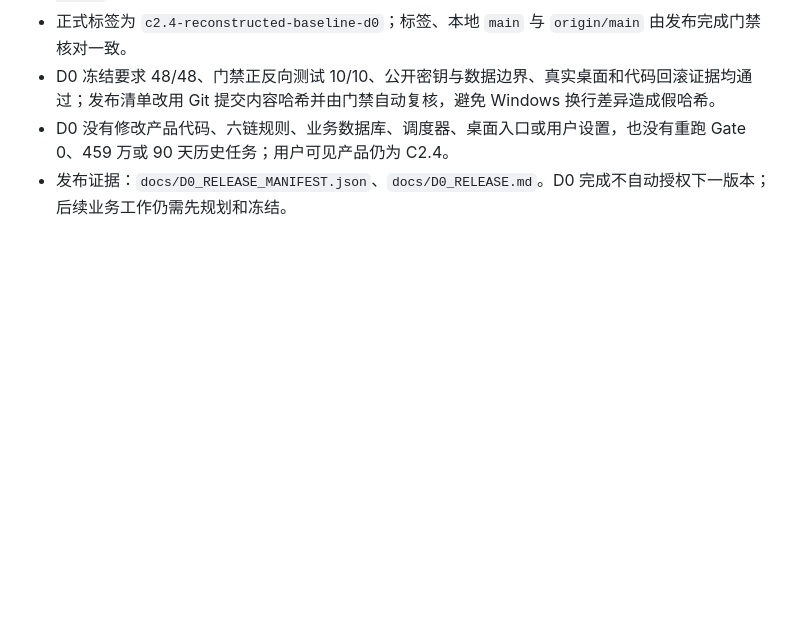
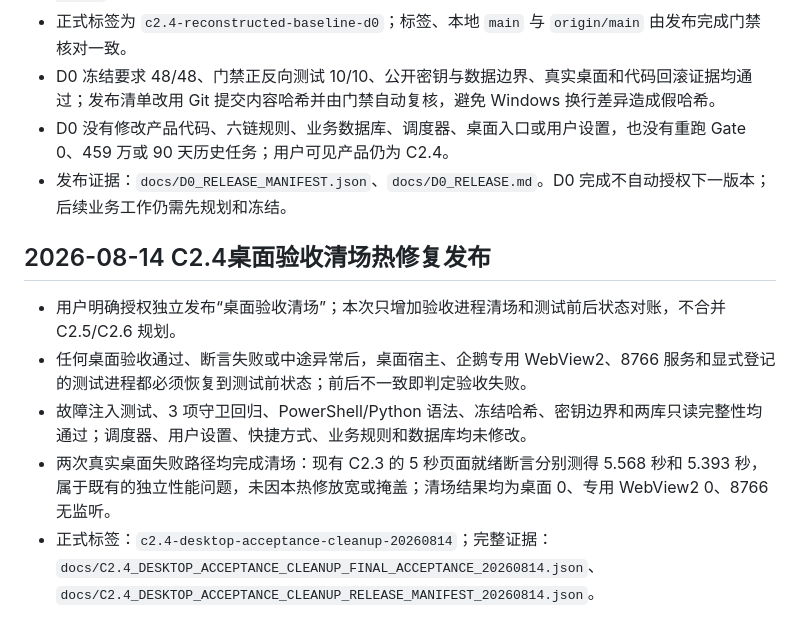
Before and after one commit to webbbmax/penguin-convexity, a Markdown page: docs/STATUS.md, the part around the change. Drawn GitHub-style; blank space fills up the shorter version.

Commit message:
docs: update desktop cleanup release status

```diff
--- a/docs/STATUS.md
+++ b/docs/STATUS.md
@@ -333,3 +333,11 @@ C2.2 现役任务隔离、后台解耦和候选生产化覆盖修复均已完成
 - D0 冻结要求 48/48、门禁正反向测试 10/10、公开密钥与数据边界、真实桌面和代码回滚证据均通过；发布清单改用 Git 提交内容哈希并由门禁自动复核，避免 Windows 换行差异造成假哈希。
 - D0 没有修改产品代码、六链规则、业务数据库、调度器、桌面入口或用户设置，也没有重跑 Gate 0、459 万或 90 天历史任务；用户可见产品仍为 C2.4。
 - 发布证据：`docs/D0_RELEASE_MANIFEST.json`、`docs/D0_RELEASE.md`。D0 完成不自动授权下一版本；后续业务工作仍需先规划和冻结。
+
+## 2026-08-14 C2.4桌面验收清场热修复发布
+
+- 用户明确授权独立发布“桌面验收清场”；本次只增加验收进程清场和测试前后状态对账，不合并 C2.5/C2.6 规划。
+- 任何桌面验收通过、断言失败或中途异常后，桌面宿主、企鹅专用 WebView2、8766 服务和显式登记的测试进程都必须恢复到测试前状态；前后不一致即判定验收失败。
+- 故障注入测试、3 项守卫回归、PowerShell/Python 语法、冻结哈希、密钥边界和两库只读完整性均通过；调度器、用户设置、快捷方式、业务规则和数据库均未修改。
+- 两次真实桌面失败路径均完成清场：现有 C2.3 的 5 秒页面就绪断言分别测得 5.568 秒和 5.393 秒，属于既有的独立性能问题，未因本热修放宽或掩盖；清场结果均为桌面 0、专用 WebView2 0、8766 无监听。
+- 正式标签：`c2.4-desktop-acceptance-cleanup-20260814`；完整证据：`docs/C2.4_DESKTOP_ACCEPTANCE_CLEANUP_FINAL_ACCEPTANCE_20260814.json`、`docs/C2.4_DESKTOP_ACCEPTANCE_CLEANUP_RELEASE_MANIFEST_20260814.json`。
```
